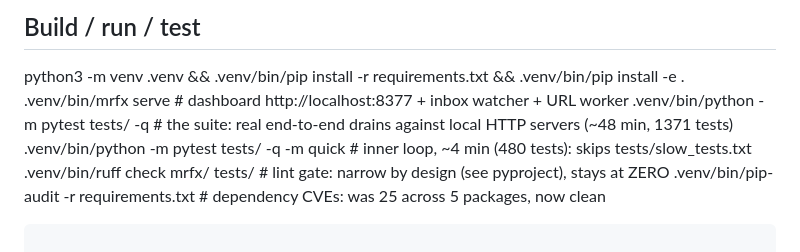
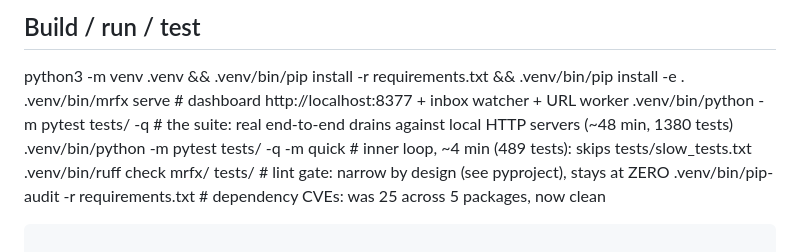
Before and after one commit to PrivatePracticeConsultants/Claudevideo, a Markdown page: CLAUDE.md, the part around the change. GitHub-like rendering.

Commit message:
CLAUDE.md: suite counts for 0.8.6 (1380 tests, 489 quick)
Co-Authored-By: Claude Opus 5.5 <noreply@anthropic.com>
Claude-Session: https://claude.ai/code/session_01A97kT2VAVVLFCN3KYbU9NA

````diff
--- a/CLAUDE.md
+++ b/CLAUDE.md
@@ -28,8 +28,8 @@ for correctness of the numbers.
 
 python3 -m venv .venv && .venv/bin/pip install -r requirements.txt && .venv/bin/pip install -e .
 .venv/bin/mrfx serve                       # dashboard http://localhost:8377 + inbox watcher + URL worker
-.venv/bin/python -m pytest tests/ -q       # the suite: real end-to-end drains against local HTTP servers (~48 min, 1371 tests)
-.venv/bin/python -m pytest tests/ -q -m quick   # inner loop, ~4 min (480 tests): skips tests/slow_tests.txt
+.venv/bin/python -m pytest tests/ -q       # the suite: real end-to-end drains against local HTTP servers (~48 min, 1380 tests)
+.venv/bin/python -m pytest tests/ -q -m quick   # inner loop, ~4 min (489 tests): skips tests/slow_tests.txt
 .venv/bin/ruff check mrfx/ tests/          # lint gate: narrow by design (see pyproject), stays at ZERO
 .venv/bin/pip-audit -r requirements.txt    # dependency CVEs: was 25 across 5 packages, now clean
 ```
````
